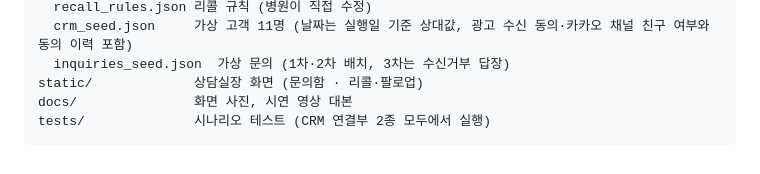
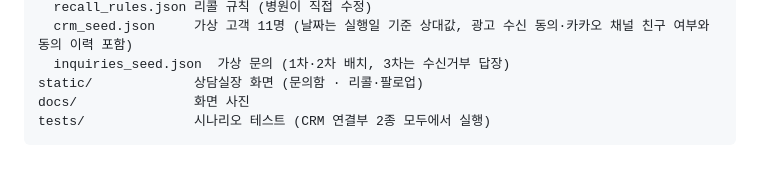
Before and after one commit to Min-heee/hanchanggu-hub, a Markdown page: README.md, the part around the change. GitHub-like rendering.

````diff
--- a/README.md
+++ b/README.md
@@ -371,6 +371,6 @@ data/
   crm_seed.json     가상 고객 11명 (날짜는 실행일 기준 상대값, 광고 수신 동의·카카오 채널 친구 여부와 동의 이력 포함)
   inquiries_seed.json  가상 문의 (1차·2차 배치, 3차는 수신거부 답장)
 static/             상담실장 화면 (문의함 · 리콜·팔로업)
-docs/               화면 사진, 시연 영상 대본
+docs/               화면 사진
 tests/              시나리오 테스트 (CRM 연결부 2종 모두에서 실행)
 ```
````
Also changed, not shown: docs/demo-video-script.md (deleted, +0 -36 lines).
